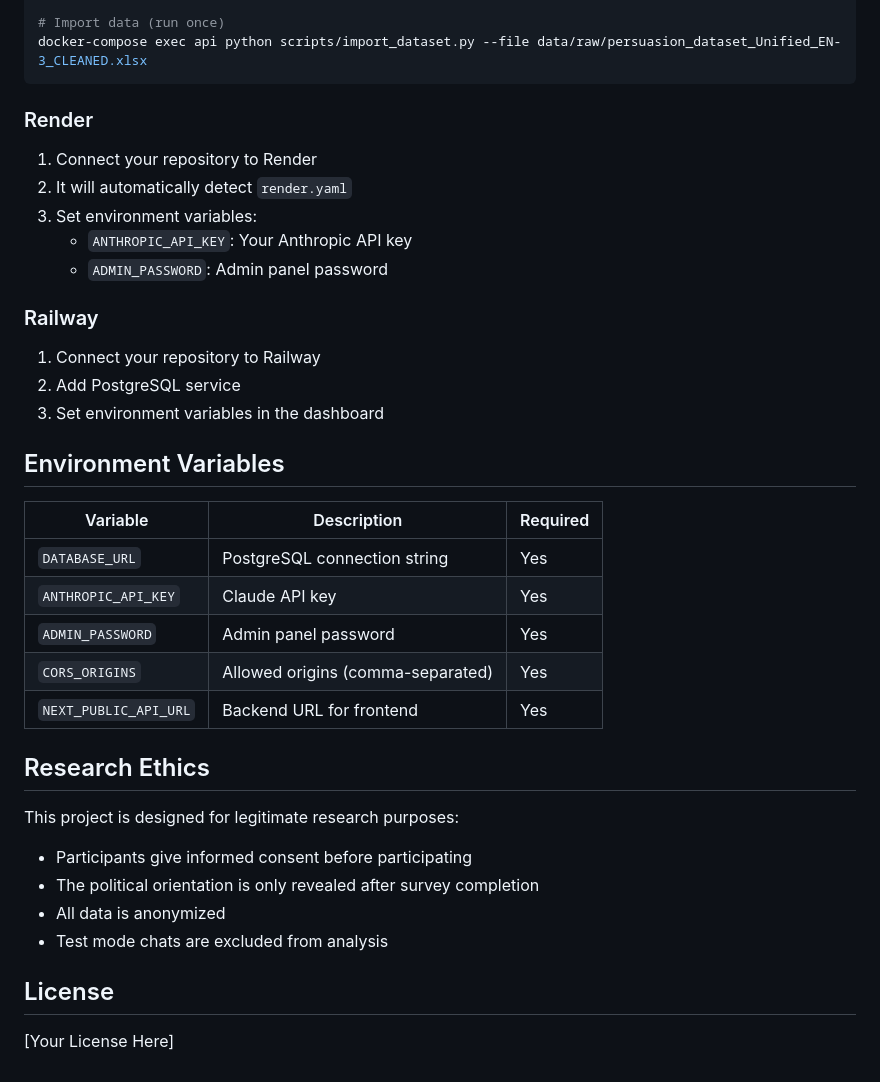
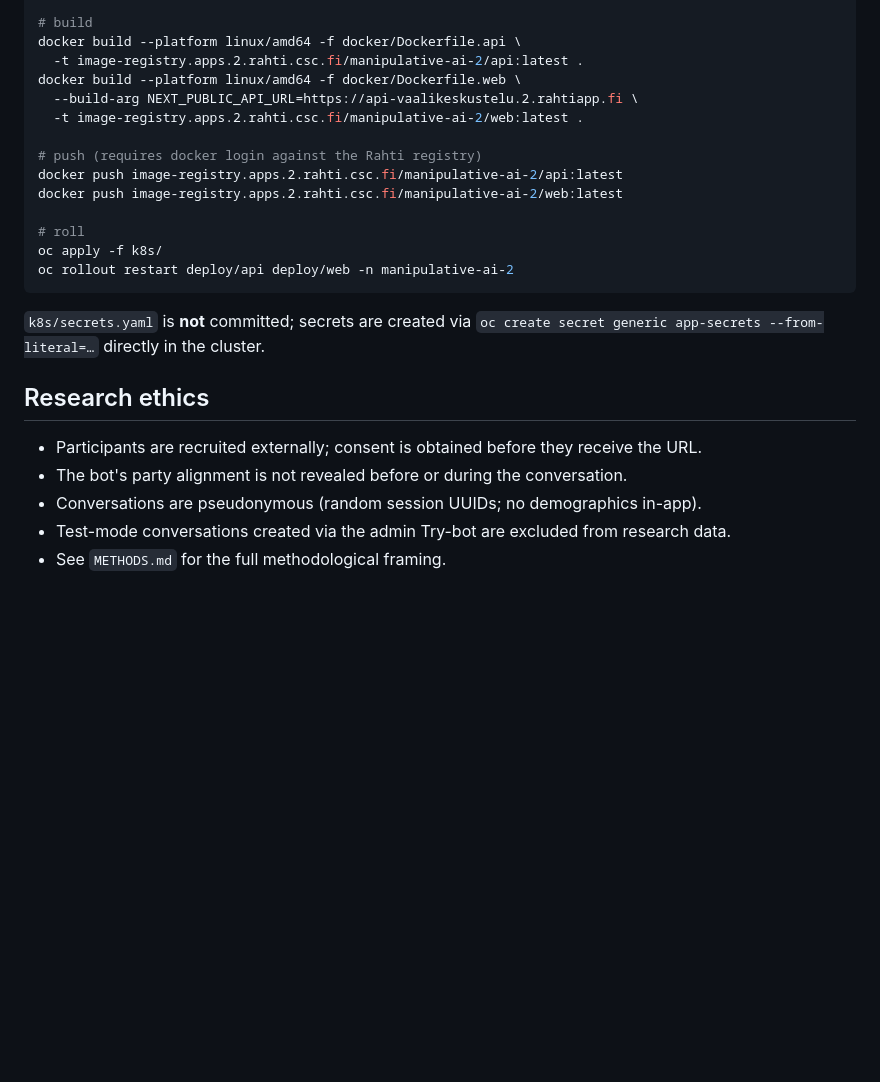
Before and after one commit to josesiqueira/manipulative-ai, a Markdown page: societal-discussion/README.md, the part around one of its changes. GitHub-like rendering; blank space fills up the shorter version.

````diff
--- a/societal-discussion/README.md
+++ b/societal-discussion/README.md
@@ -103,40 +128,26 @@ docker-compose -f docker/docker-compose.yml up -d
 
-# Import data (run once)
-docker-compose exec api python scripts/import_dataset.py --file data/raw/persuasion_dataset_Unified_EN-3_CLEANED.xlsx
+# build
+docker build --platform linux/amd64 -f docker/Dockerfile.api \
+  -t image-registry.apps.2.rahti.csc.fi/manipulative-ai-2/api:latest .
+docker build --platform linux/amd64 -f docker/Dockerfile.web \
+  --build-arg NEXT_PUBLIC_API_URL=https://api-vaalikeskustelu.2.rahtiapp.fi \
+  -t image-registry.apps.2.rahti.csc.fi/manipulative-ai-2/web:latest .
+
+# push (requires docker login against the Rahti registry)
+docker push image-registry.apps.2.rahti.csc.fi/manipulative-ai-2/api:latest
+docker push image-registry.apps.2.rahti.csc.fi/manipulative-ai-2/web:latest
+
+# roll
+oc apply -f k8s/
+oc rollout restart deploy/api deploy/web -n manipulative-ai-2
 ```
 
-### Render
+`k8s/secrets.yaml` is **not** committed; secrets are created via `oc create secret generic app-secrets --from-literal=…` directly in the cluster.
 
-1. Connect your repository to Render
-2. It will automatically detect `render.yaml`
-3. Set environment variables:
-   - `ANTHROPIC_API_KEY`: Your Anthropic API key
-   - `ADMIN_PASSWORD`: Admin panel password
+## Research ethics
 
-### Railway
-
-1. Connect your repository to Railway
-2. Add PostgreSQL service
-3. Set environment variables in the dashboard
-
-## Environment Variables
-
-| Variable | Description | Required |
-|----------|-------------|----------|
-| `DATABASE_URL` | PostgreSQL connection string | Yes |
-| `ANTHROPIC_API_KEY` | Claude API key | Yes |
-| `ADMIN_PASSWORD` | Admin panel password | Yes |
-| `CORS_ORIGINS` | Allowed origins (comma-separated) | Yes |
-| `NEXT_PUBLIC_API_URL` | Backend URL for frontend | Yes |
-
-## Research Ethics
-
-This project is designed for legitimate research purposes:
-- Participants give informed consent before participating
-- The political orientation is only revealed after survey completion
-- All data is anonymized
-- Test mode chats are excluded from analysis
-
-## License
-
-[Your License Here]
+- Participants are recruited externally; consent is obtained before they receive the URL.
+- The bot's party alignment is not revealed before or during the conversation.
+- Conversations are pseudonymous (random session UUIDs; no demographics in-app).
+- Test-mode conversations created via the admin Try-bot are excluded from research data.
+- See `METHODS.md` for the full methodological framing.
````
Also changed, not shown: other parts of societal-discussion/README.md (+85 -60 lines), README.md (added, +102 -0 lines).
